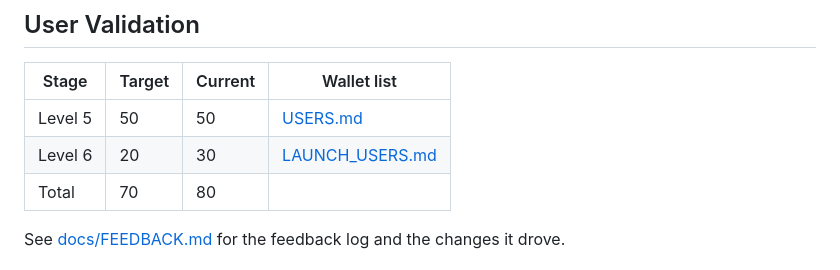
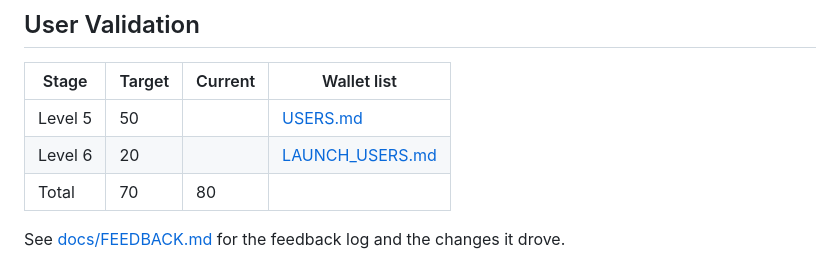
Before and after one commit to artomily/parity, a Markdown page: README.md, the part around the change. Drawn GitHub-style.

```diff
--- a/README.md
+++ b/README.md
@@ -31,8 +31,8 @@ pinned ledger version (`midnightntwrk/proof-server:8.1.0`).
 
 | Stage   | Target | Current | Wallet list                          |
 |---------|--------|---------|--------------------------------------|
-| Level 5 | 50     | 50      | [USERS.md](USERS.md)                 |
-| Level 6 | 20     | 30      | [LAUNCH_USERS.md](LAUNCH_USERS.md)   |
+| Level 5 | 50     |       | [USERS.md](USERS.md)                 |
+| Level 6 | 20     |       | [LAUNCH_USERS.md](LAUNCH_USERS.md)   |
 | Total   | 70     | 80      |                                      |
 
 See [docs/FEEDBACK.md](docs/FEEDBACK.md) for the feedback log and the changes it drove.
```
